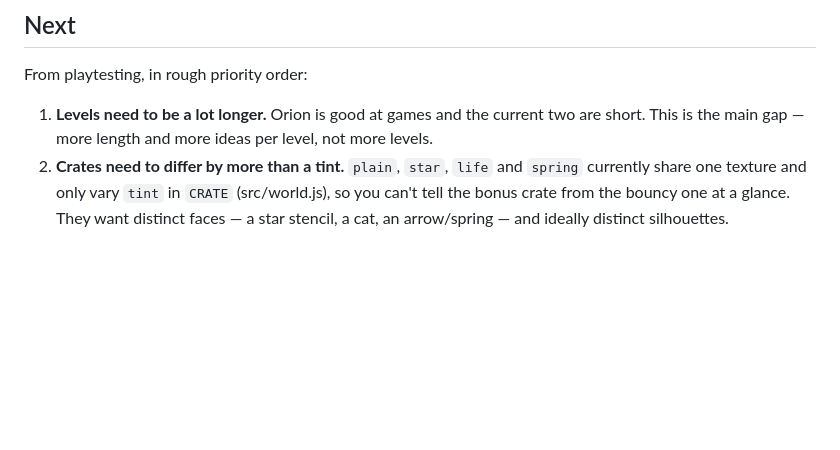
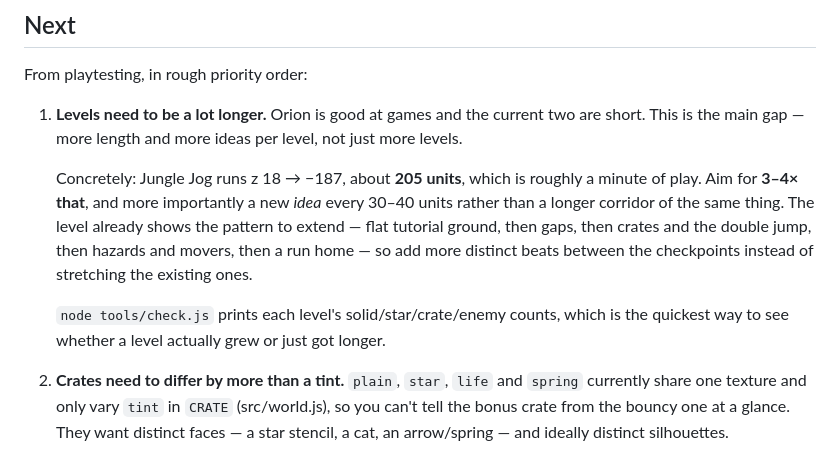
Before and after one commit to advicedawgg/super-orion-2, a Markdown page: README.md, the part around the change. GitHub-like rendering; blank space fills up the shorter version.

```diff
--- a/README.md
+++ b/README.md
@@ -111,7 +111,16 @@ checkpoints, lives, spin/ground-pound/double-jump, generated textures and a gene
 From playtesting, in rough priority order:
 
 1. **Levels need to be a lot longer.** Orion is good at games and the current two are short. This is
-   the main gap — more length and more ideas per level, not more levels.
+   the main gap — more length and more ideas per level, not just more levels.
+
+   Concretely: Jungle Jog runs z 18 → −187, about **205 units**, which is roughly a minute of play.
+   Aim for **3–4× that**, and more importantly a new *idea* every 30–40 units rather than a longer
+   corridor of the same thing. The level already shows the pattern to extend — flat tutorial ground,
+   then gaps, then crates and the double jump, then hazards and movers, then a run home — so add
+   more distinct beats between the checkpoints instead of stretching the existing ones.
+
+   `node tools/check.js` prints each level's solid/star/crate/enemy counts, which is the quickest way
+   to see whether a level actually grew or just got longer.
 2. **Crates need to differ by more than a tint.** `plain`, `star`, `life` and `spring` currently share
    one texture and only vary `tint` in `CRATE` (src/world.js), so you can't tell the bonus crate from
    the bouncy one at a glance. They want distinct faces — a star stencil, a cat, an arrow/spring —
```
Also changed, not shown: CLAUDE.md (added, +56 -0 lines).
